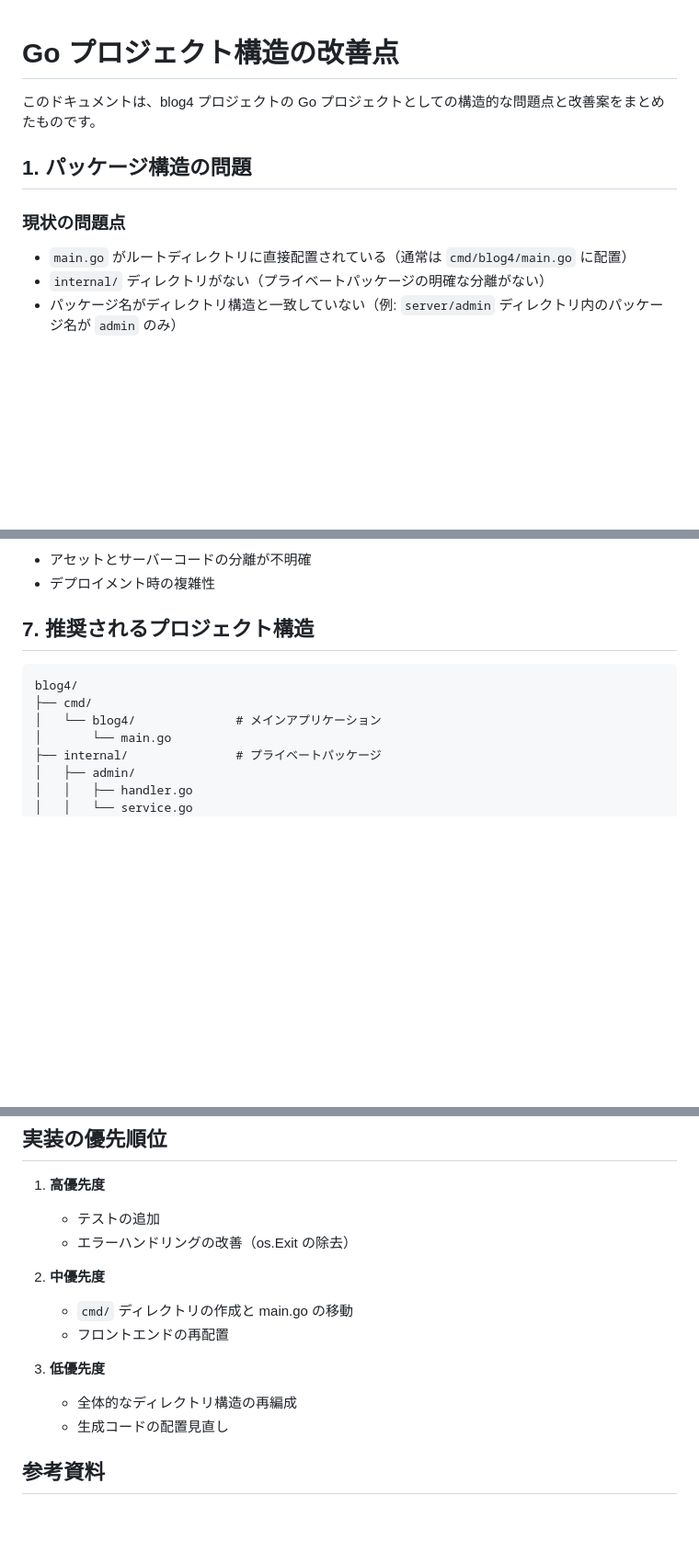
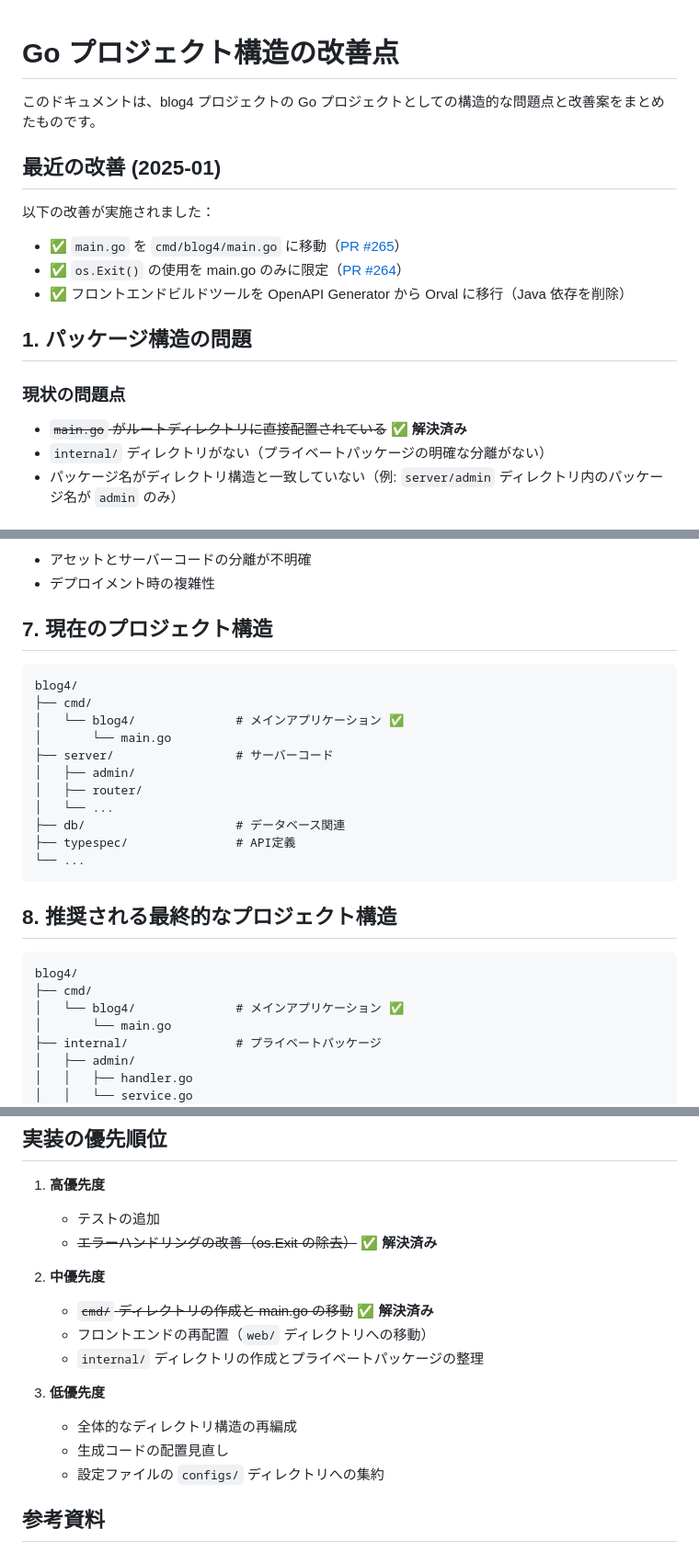
Before and after one commit to tokuhirom/blog4, a Markdown page: ISSUES.md, 3 parts joined by grey strips. Shown at 92% size. Rendered like a GitHub page; blank space fills up the shorter version.

Commit message:
docs: update ISSUES.md to reflect recent improvements
- Added section for recent improvements (2025-01)
- Marked completed items: main.go moved to cmd/, os.Exit fixed, Orval migration
- Updated current project structure
- Reorganized implementation priorities

🤖 Generated with [Claude Code](https://claude.ai/code)

Co-Authored-By: Claude <noreply@anthropic.com>

````diff
--- a/ISSUES.md
+++ b/ISSUES.md
@@ -2,10 +2,17 @@
 
 このドキュメントは、blog4 プロジェクトの Go プロジェクトとしての構造的な問題点と改善案をまとめたものです。
 
+## 最近の改善 (2025-01)
+
+以下の改善が実施されました：
+- ✅ `main.go` を `cmd/blog4/main.go` に移動（[PR #265](https://github.com/tokuhirom/blog4/pull/265)）
+- ✅ `os.Exit()` の使用を main.go のみに限定（[PR #264](https://github.com/tokuhirom/blog4/pull/264)）
+- ✅ フロントエンドビルドツールを OpenAPI Generator から Orval に移行（Java 依存を削除）
+
 ## 1. パッケージ構造の問題
 
 ### 現状の問題点
-- `main.go` がルートディレクトリに直接配置されている（通常は `cmd/blog4/main.go` に配置）
+- ~~`main.go` がルートディレクトリに直接配置されている~~ **✅ 解決済み**
 - `internal/` ディレクトリがない（プライベートパッケージの明確な分離がない）
 - パッケージ名がディレクトリ構造と一致していない（例: `server/admin` ディレクトリ内のパッケージ名が `admin` のみ）
 
@@ -65,12 +72,28 @@
 - アセットとサーバーコードの分離が不明確
 - デプロイメント時の複雑性
 
-## 7. 推奨されるプロジェクト構造
+## 7. 現在のプロジェクト構造
 
 ```
 blog4/
 ├── cmd/
-│   └── blog4/              # メインアプリケーション
+│   └── blog4/              # メインアプリケーション ✅
+│       └── main.go
+├── server/                 # サーバーコード
+│   ├── admin/
+│   ├── router/
+│   └── ...
+├── db/                     # データベース関連
+├── typespec/               # API定義
+└── ...
+```
+
+## 8. 推奨される最終的なプロジェクト構造
+
+```
+blog4/
+├── cmd/
+│   └── blog4/              # メインアプリケーション ✅
 │       └── main.go
 ├── internal/               # プライベートパッケージ
 │   ├── admin/
@@ -125,15 +148,17 @@ blog4/
 
 1. **高優先度**
    - テストの追加
-   - エラーハンドリングの改善（os.Exit の除去）
+   - ~~エラーハンドリングの改善（os.Exit の除去）~~ **✅ 解決済み**
 
 2. **中優先度**
-   - `cmd/` ディレクトリの作成と main.go の移動
-   - フロントエンドの再配置
+   - ~~`cmd/` ディレクトリの作成と main.go の移動~~ **✅ 解決済み**
+   - フロントエンドの再配置（`web/` ディレクトリへの移動）
+   - `internal/` ディレクトリの作成とプライベートパッケージの整理
 
 3. **低優先度**
    - 全体的なディレクトリ構造の再編成
    - 生成コードの配置見直し
+   - 設定ファイルの `configs/` ディレクトリへの集約
 
 ## 参考資料
 
````
Also changed, not shown: other parts of ISSUES.md (+4 -4 lines).
